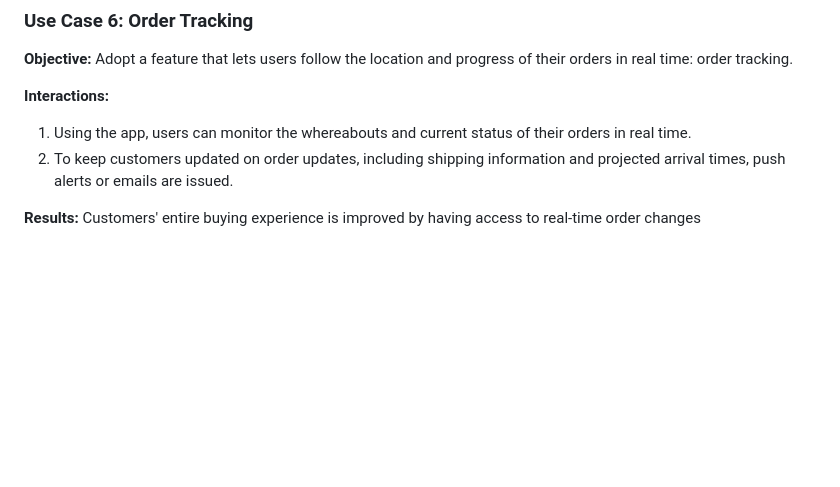
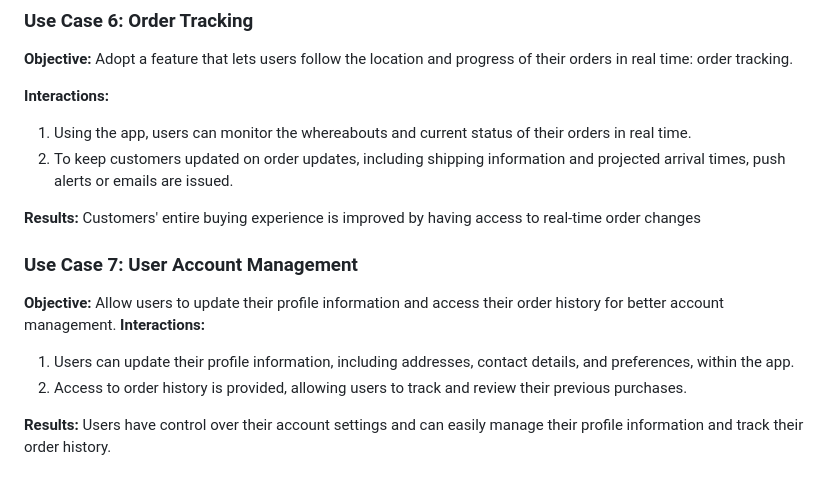
Before and after one commit to Udaykir02/GDP_Group-3, a Markdown page: UseCases.md, the part around the change. GitHub-like rendering; blank space fills up the shorter version.

Commit message:
Sai Krishna Koduri-02/07/2024-Group 3

```diff
--- a/UseCases.md
+++ b/UseCases.md
@@ -63,3 +63,12 @@
 2. To keep customers updated on order updates, including shipping information and projected arrival times, push alerts or emails are issued.
 
 **Results:** Customers' entire buying experience is improved by having access to real-time order changes
+
+### Use Case 7: User Account Management
+
+**Objective:** Allow users to update their profile information and access their order history for better account management.
+                                                                                                                                                  **Interactions:**
+1. Users can update their profile information, including addresses, contact details, and preferences, within the app.
+2. Access to order history is provided, allowing users to track and review their previous purchases.
+
+**Results:** Users have control over their account settings and can easily manage their profile information and track their order history.
```
